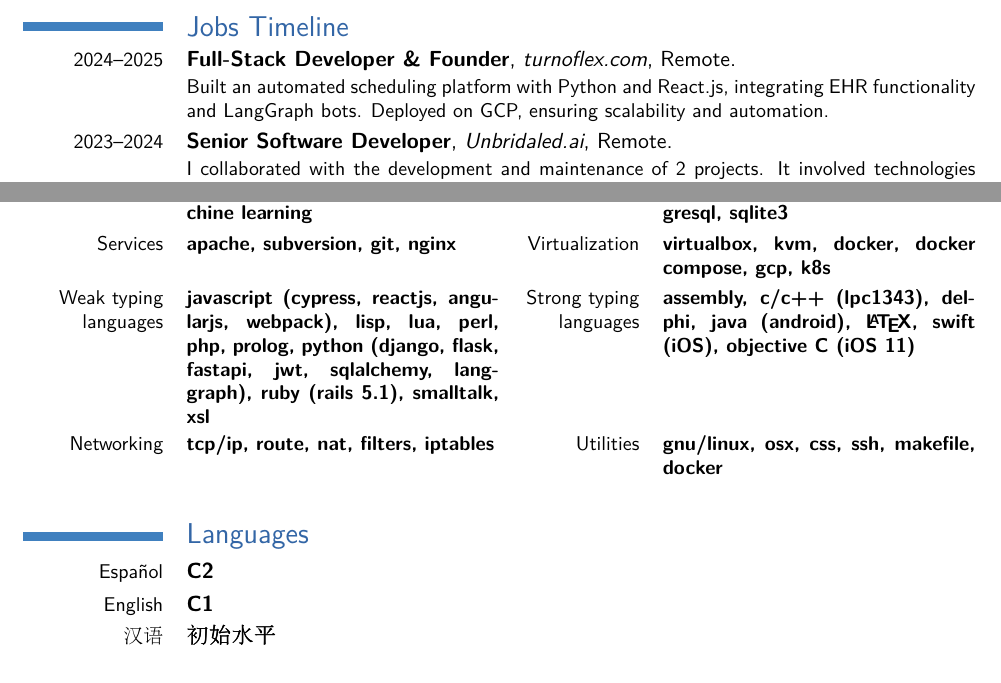
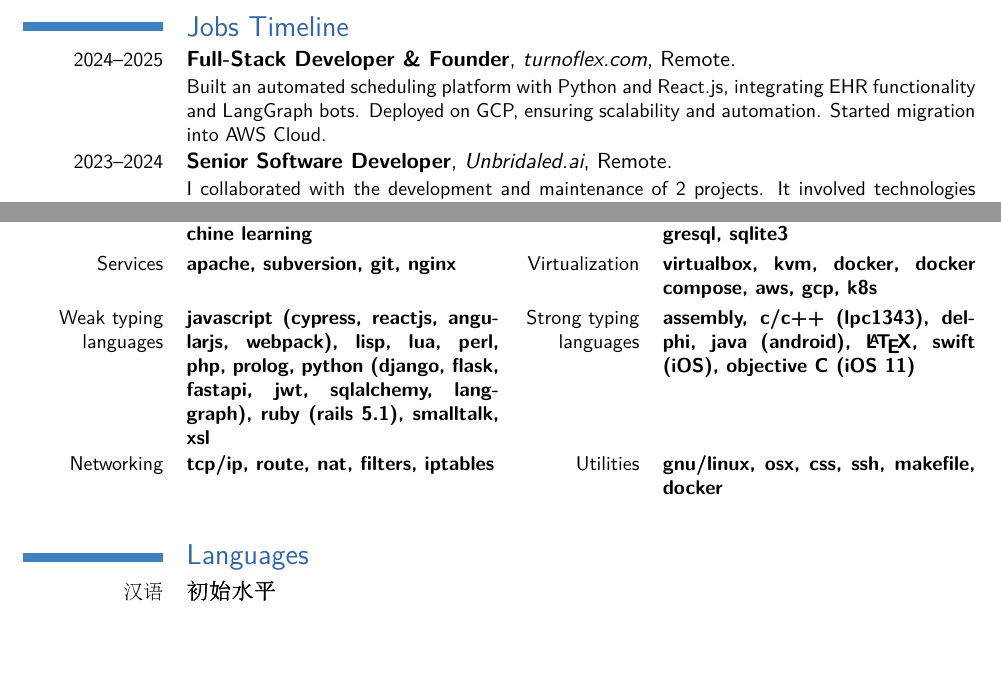
Before and after one commit to ecolell/ecolell.github.io, a LaTeX CV (assets/docs/cv/model2/cv2.en.tex): two parts of pages 1 and 2 of 2 before the commit and two parts of pages 1 and 2 of 3 after it, joined at a grey line, cut so that both start at the same text, the shorter picture padded with empty space. Compiled offline with pdfLaTeX.

Commit message:
Improve cv2 briefly.

```diff
--- a/assets/docs/cv/model2/cv2.en.tex
+++ b/assets/docs/cv/model2/cv2.en.tex
@@ -49,7 +49,7 @@
 
 \section{Jobs Timeline}
 % \cventry{year--year}{Job title}{Employer}{City}{}{Description}  % arguments 3 to 6 are optional
-\cventry{2024--2025}{Full-Stack Developer \& Founder}{turnoflex.com}{Remote}{}{Built an automated scheduling platform with Python and React.js, integrating EHR functionality and LangGraph bots. Deployed on GCP, ensuring scalability and automation.}
+\cventry{2024--2025}{Full-Stack Developer \& Founder}{turnoflex.com}{Remote}{}{Built an automated scheduling platform with Python and React.js, integrating EHR functionality and LangGraph bots. Deployed on GCP, ensuring scalability and automation. Started migration into AWS Cloud.}
 \cventry{2023--2024}{Senior Software Developer}{Unbridaled.ai}{Remote}{}{I collaborated with the development and maintenance of 2 projects. It involved technologies like JWT,  PostgreSQL,  Flask,  FastAPI,  Docker Compose,  Kubernetes,  Helm,  Digital Ocean,  LogTail,  Shopify, Quickbooks, and  CI/CD. }
 \cventry{2021--2022}{Senior Software Developer}{American European Insurance Group}{Remote}{}{I collaborated with the development and maintenance of some projects. It involved technologies like MySQL,  PostgreSQL,  Flask,  Docker Compose,  React,  and GraphQL (Hasura).}
 \cventry{2018--2021}{Senior Software Developer}{SquareTrade Go}{Remote}{}{I collaborated with the development and maintenance of some projects. It involved technologies like Flask, Celery, Objective C, SwiftUI, Docker Compose, AngularJS, React, and many others.}
@@ -124,7 +124,7 @@ Technologies used: Python, Heliosat2.}
 \cvcomputer{Services}{
 	\textbf{apache, subversion, git, nginx}
 }{Virtualization}{
-	\textbf{virtualbox, kvm, docker, docker compose, gcp, k8s}
+	\textbf{virtualbox, kvm, docker, docker compose, aws, gcp, k8s}
 }
 \cvcomputer{Weak typing languages}{
 	\textbf{javascript (cypress, reactjs, angularjs, webpack), lisp, lua, perl, php, prolog, python (django, flask, fastapi, jwt, sqlalchemy, langgraph), ruby (rails 5.1), smalltalk, xsl}
@@ -139,8 +139,8 @@ Technologies used: Python, Heliosat2.}
 
 \section{Languages}
 % \cvlanguage{language 1}{Skill level}{Comment}
-\cvlanguage{Español}{C2}{}
-\cvlanguage{English}{C1}{}
+%\cvlanguage{Español}{C2}{}
+%\cvlanguage{English}{C1}{}
 \begin{CJK}{UTF8}{gbsn}
 \cvlanguage{汉语}{初始水平}{}
 \end{CJK}
```
